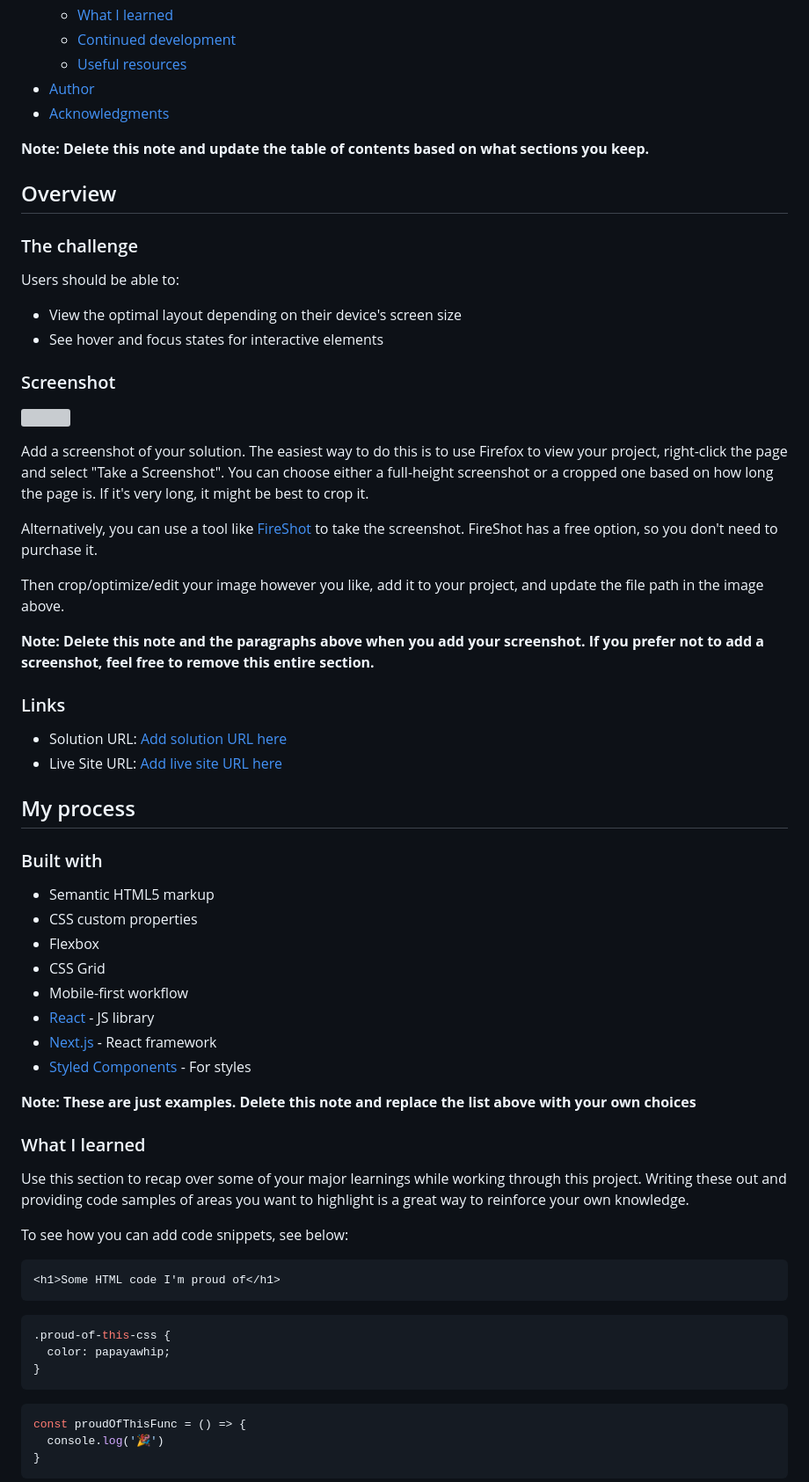
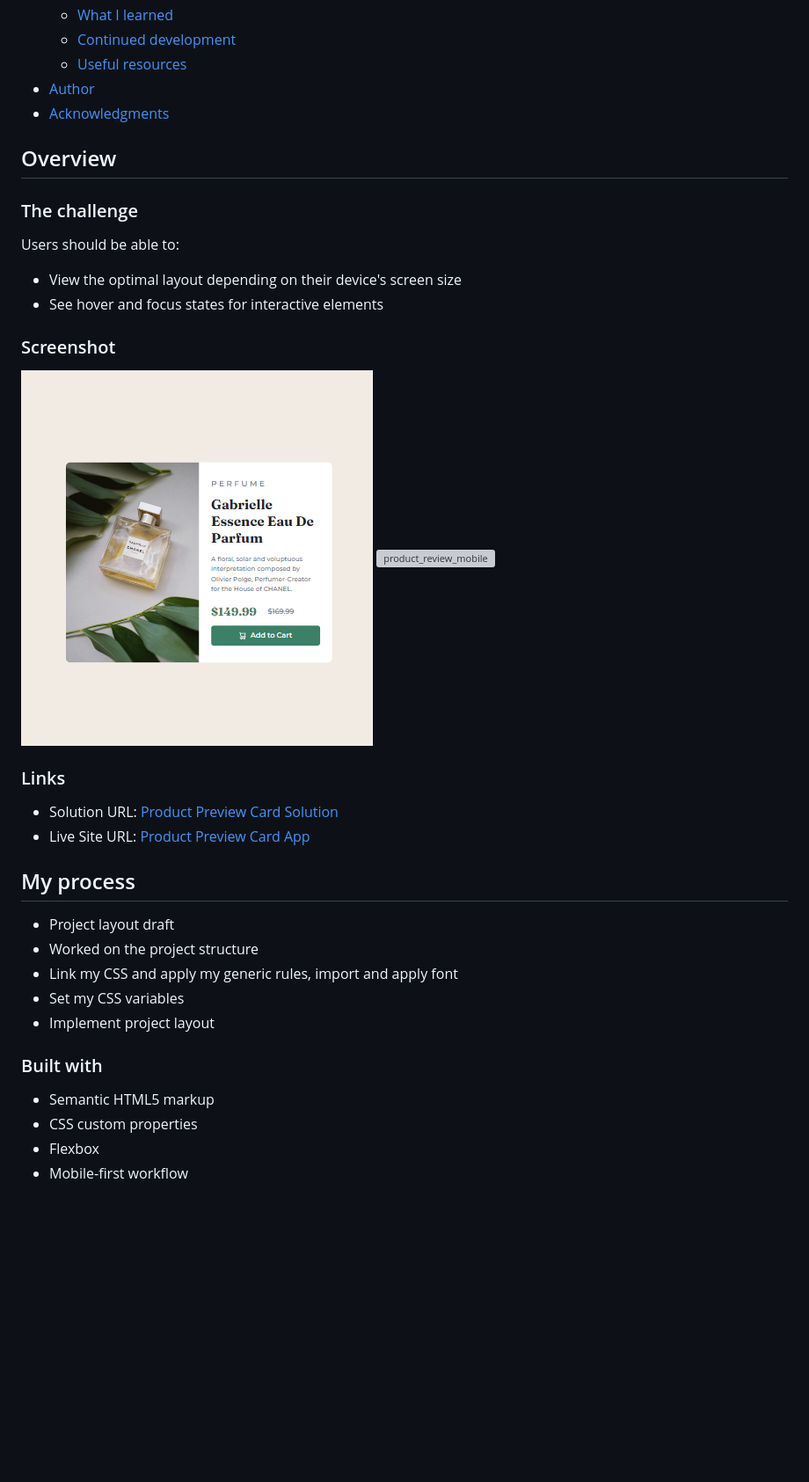
Before and after one commit to skiboss/product-preview-card-fm, a Markdown page: README-template.md, the part around the change printed below. Shown: that part at 88% size. Rendered like a GitHub page; pictures changed too: product_preview_dt.PNG (added); blank space fills up the shorter version; grey boxes are pictures that could not be loaded.

Commit message:
Add: screenshot and modify readme file

````diff
--- a/README-template.md
+++ b/README-template.md
@@ -16,8 +16,6 @@ This is a solution to the [Product preview card component challenge on Frontend
 - [Author](#author)
 - [Acknowledgments](#acknowledgments)
 
-**Note: Delete this note and update the table of contents based on what sections you keep.**
-
 ## Overview
 
 ### The challenge
@@ -29,53 +27,25 @@ Users should be able to:
 
 ### Screenshot
 
-![](./screenshot.jpg)
-
-Add a screenshot of your solution. The easiest way to do this is to use Firefox to view your project, right-click the page and select "Take a Screenshot". You can choose either a full-height screenshot or a cropped one based on how long the page is. If it's very long, it might be best to crop it.
-
-Alternatively, you can use a tool like [FireShot](https://getfireshot.com/) to take the screenshot. FireShot has a free option, so you don't need to purchase it.
-
-Then crop/optimize/edit your image however you like, add it to your project, and update the file path in the image above.
-
-**Note: Delete this note and the paragraphs above when you add your screenshot. If you prefer not to add a screenshot, feel free to remove this entire section.**
+![product_review_desktop](./product_preview_dt.PNG)
+![product_review_mobile](./product_preview_mb.PNG.PNG)
 
 ### Links
 
-- Solution URL: [Add solution URL here](https://your-solution-url.com)
-- Live Site URL: [Add live site URL here](https://your-live-site-url.com)
+- Solution URL: [Product Preview Card Solution](https://github.com/skiboss/product-preview-card-fm)
+- Live Site URL: [Product Preview Card App](https://skiboss.github.io/product-preview-card-fm/)
 
 ## My process
+
+- Project layout draft
+- Worked on the project structure
+- Link my CSS and apply my generic rules, import and apply font
+- Set my CSS variables
+- Implement project layout
 
 ### Built with
 
 - Semantic HTML5 markup
 - CSS custom properties
 - Flexbox
-- CSS Grid
 - Mobile-first workflow
-- [React](https://reactjs.org/) - JS library
-- [Next.js](https://nextjs.org/) - React framework
-- [Styled Components](https://styled-components.com/) - For styles
-
-**Note: These are just examples. Delete this note and replace the list above with your own choices**
-
-### What I learned
-
-Use this section to recap over some of your major learnings while working through this project. Writing these out and providing code samples of areas you want to highlight is a great way to reinforce your own knowledge.
-
-To see how you can add code snippets, see below:
-
-```html
-<h1>Some HTML code I'm proud of</h1>
-```
-```css
-.proud-of-this-css {
-  color: papayawhip;
-}
-```
-```js
-const proudOfThisFunc = () => {
-  console.log('🎉')
-}
-```
-
````
Also changed, not shown: other parts of README-template.md (+5 -23 lines), product_preview_mb.PNG (added).
